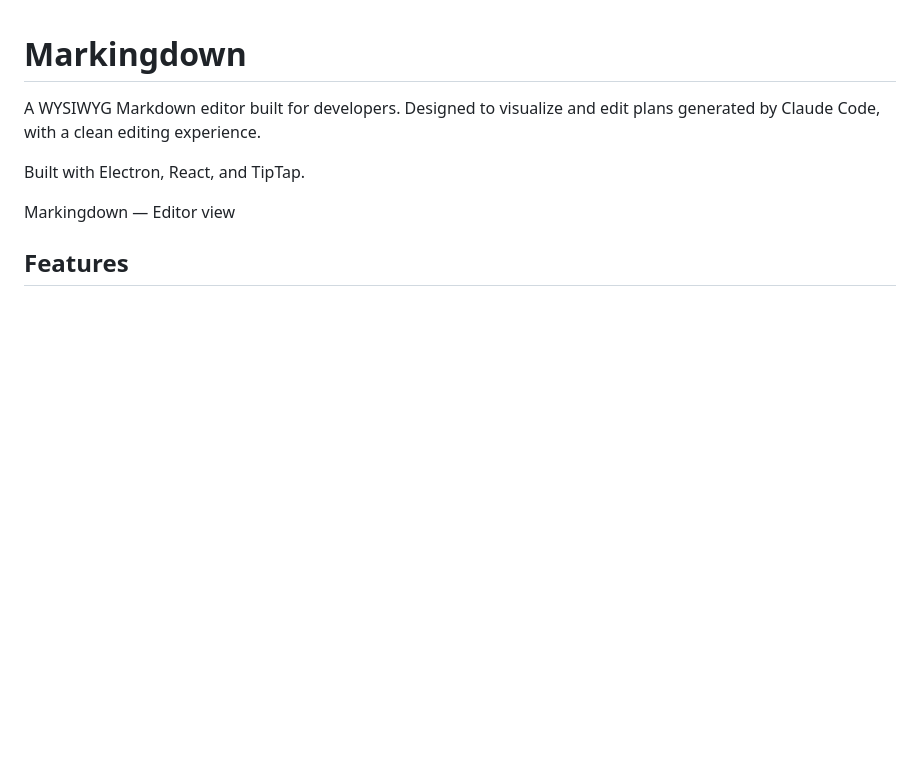
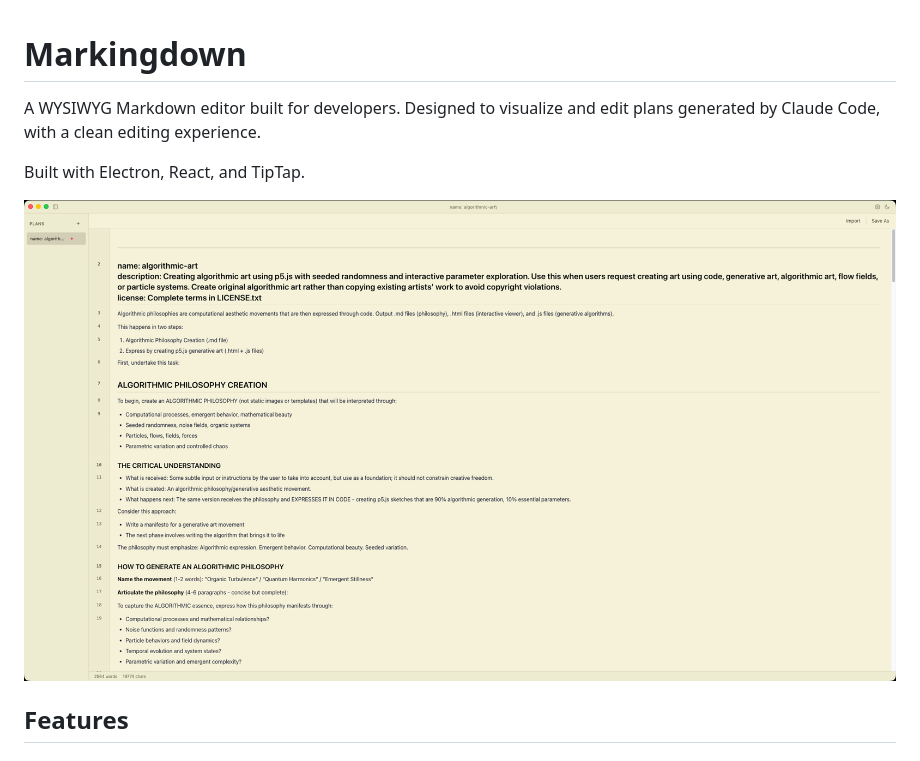
Before and after one commit to Jsuaaa/markingdown, a Markdown page: README.md, the part around one of its changes. Drawn GitHub-style; blank space fills up the shorter version.

```diff
--- a/README.md
+++ b/README.md
@@ -4,7 +4,7 @@ A WYSIWYG Markdown editor built for developers. Designed to visualize and edit p
 
 Built with Electron, React, and TipTap.
 
-Markingdown — Editor view
+![Markingdown — Editor view](docs/images/editor-content.png)
 
 ## Features
 
```
Also changed, not shown: other parts of README.md (+13 -3 lines).
